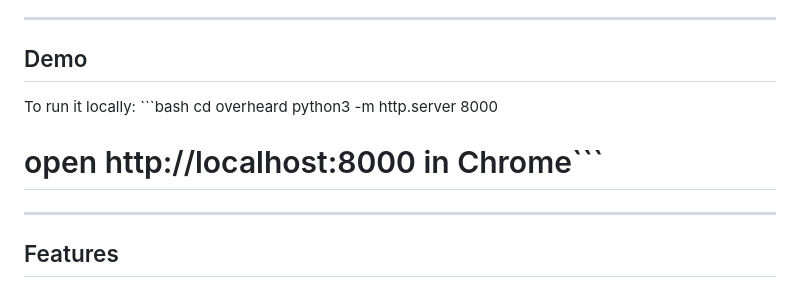
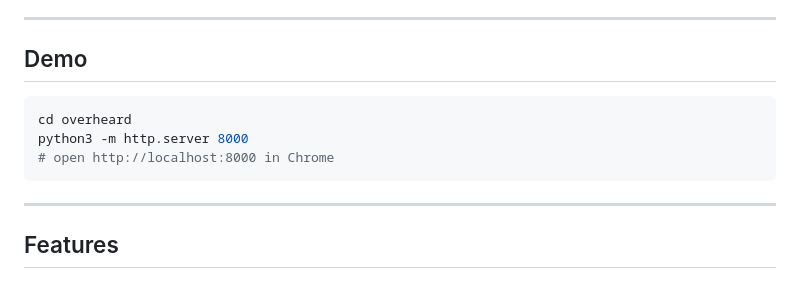
Before and after one commit to sinazohari-cs/overheard, a Markdown page: README.md, the part around the change. GitHub-like rendering.

````diff
--- a/README.md
+++ b/README.md
@@ -10,11 +10,11 @@ It listens to what you say (or reads what you type), extracts meaningful keyword
 
 ## Demo
 
-To run it locally:
-\`\`\`bash
+```bash
 cd overheard
 python3 -m http.server 8000
-# open http://localhost:8000 in Chrome\`\`\`
+# open http://localhost:8000 in Chrome
+```
 
 ---
 
````
